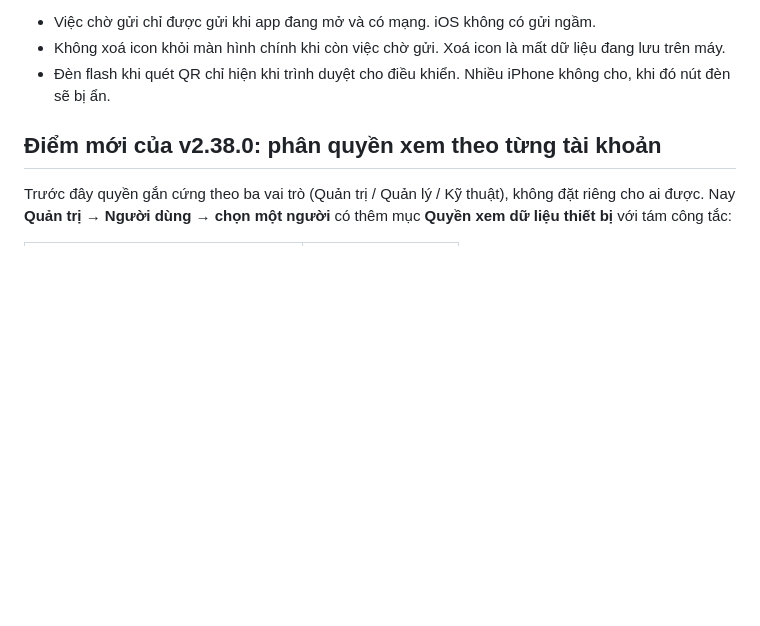
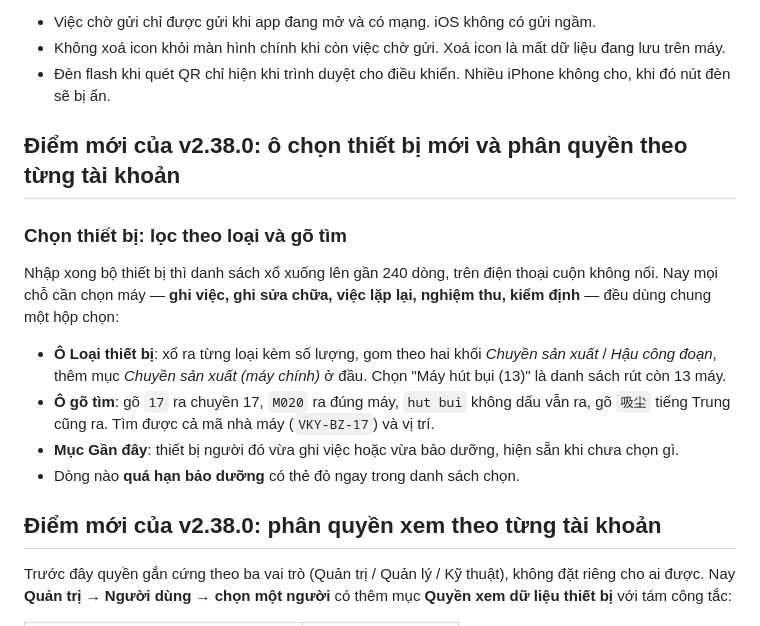
Before and after one commit to neulaanh11223345-art/B-o-d-ng, a Markdown page: README.md, the part around the change. Drawn GitHub-style; blank space fills up the shorter version.

Commit message:
README: ghi lại ô chọn thiết bị mới
Co-Authored-By: Claude Opus 5 <noreply@anthropic.com>
Claude-Session: https://claude.ai/code/session_01Eqi15TJNrh6hx3ikSymvmL

```diff
--- a/README.md
+++ b/README.md
@@ -96,6 +96,17 @@ Cách gợi ý là dùng GitHub Pages, miễn phí và có https (iPhone bắt b
 - Việc chờ gửi chỉ được gửi khi app đang mở và có mạng. iOS không có gửi ngầm.
 - Không xoá icon khỏi màn hình chính khi còn việc chờ gửi. Xoá icon là mất dữ liệu đang lưu trên máy.
 - Đèn flash khi quét QR chỉ hiện khi trình duyệt cho điều khiển. Nhiều iPhone không cho, khi đó nút đèn sẽ bị ẩn.
+
+## Điểm mới của v2.38.0: ô chọn thiết bị mới và phân quyền theo từng tài khoản
+
+### Chọn thiết bị: lọc theo loại và gõ tìm
+
+Nhập xong bộ thiết bị thì danh sách xổ xuống lên gần 240 dòng, trên điện thoại cuộn không nổi. Nay mọi chỗ cần chọn máy — **ghi việc, ghi sửa chữa, việc lặp lại, nghiệm thu, kiểm định** — đều dùng chung một hộp chọn:
+
+- **Ô Loại thiết bị**: xổ ra từng loại kèm số lượng, gom theo hai khối *Chuyền sản xuất* / *Hậu công đoạn*, thêm mục *Chuyền sản xuất (máy chính)* ở đầu. Chọn "Máy hút bụi (13)" là danh sách rút còn 13 máy.
+- **Ô gõ tìm**: gõ `17` ra chuyền 17, `M020` ra đúng máy, `hut bui` không dấu vẫn ra, gõ `吸尘` tiếng Trung cũng ra. Tìm được cả mã nhà máy (`VKY-BZ-17`) và vị trí.
+- **Mục Gần đây**: thiết bị người đó vừa ghi việc hoặc vừa bảo dưỡng, hiện sẵn khi chưa chọn gì.
+- Dòng nào **quá hạn bảo dưỡng** có thẻ đỏ ngay trong danh sách chọn.
 
 ## Điểm mới của v2.38.0: phân quyền xem theo từng tài khoản
 
```
